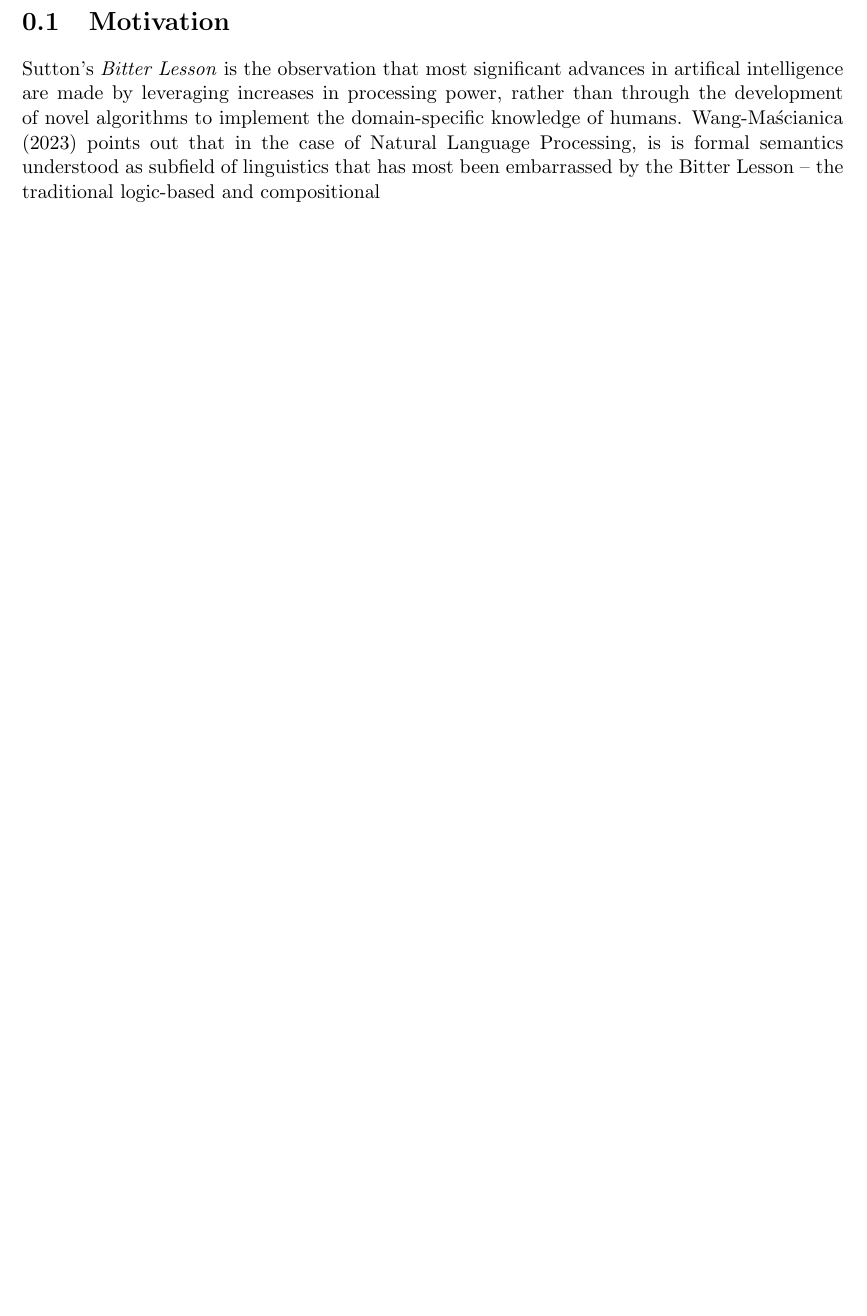
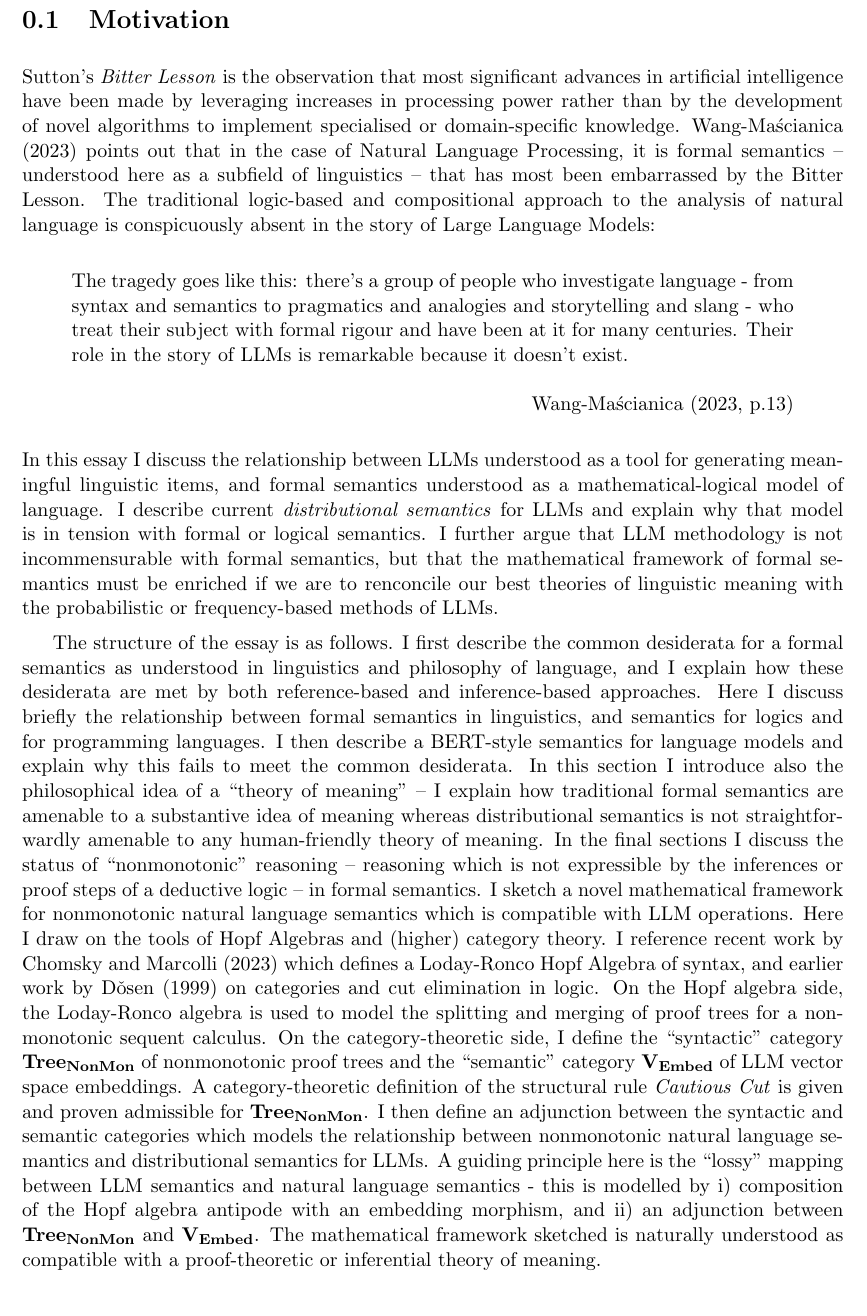
Before and after one commit to grthomson/nonmonlogics, a LaTeX document (black_boxes.tex): part of page 2 of 3 before the commit and part of page 2 of 4 after it, cut so that both start at the same text, the shorter picture padded with empty space. Compiled offline with pdfLaTeX.

Commit message:
docs: intro to black boxes pdf

```diff
--- a/black_boxes.tex
+++ b/black_boxes.tex
@@ -16,6 +16,7 @@
 
 % Optional but nice:
 \usepackage[margin=1in]{geometry}
+\setlength{\parskip}{0.5em}
 
 \title{Black boxes, bitter lessons, and compositional semantics}
 \author{G.T.}
@@ -25,7 +26,17 @@
 \maketitle
 
 \section{Motivation}
-Sutton's \emph{Bitter Lesson} is the observation that most significant advances in artifical intelligence are made by leveraging increases in processing power, rather than through the development of novel algorithms to implement the domain-specific knowledge of humans. Wang-Ma\'{s}cianica (2023) points out that in the case of Natural Language Processing, is is formal semantics understood as subfield of linguistics that has most been embarrassed by the Bitter Lesson -- the traditional logic-based and compositional
+Sutton's \emph{Bitter Lesson} is the observation that most significant advances in artificial intelligence have been made by leveraging increases in processing power rather than by the development of novel algorithms to implement specialised or domain-specific knowledge. Wang-Ma\'{s}cianica (2023) points out that in the case of Natural Language Processing, it is formal semantics -- understood here as a subfield of linguistics -- that has most been embarrassed by the Bitter Lesson. The traditional logic-based and compositional approach to the analysis of natural language is conspicuously absent in the story of Large Language Models:
+
+\begin{quote} The tragedy goes like this:
+there's a group of people who investigate language - from syntax and semantics to pragmatics and analogies and storytelling and slang - who treat their subject with formal rigour and have been at it for many centuries. Their role in the story of LLMs is remarkable because it doesn't exist.
+\begin{flushright} Wang-Ma\'{s}cianica (2023, p.13)\end{flushright}
+\end{quote}
+
+\noindent In this essay I discuss the relationship between LLMs understood as a tool for generating meaningful linguistic items, and formal semantics understood as a mathematical-logical model of language. I describe current \emph{distributional semantics} for LLMs and explain why that model is in tension with formal or logical semantics. I further argue that LLM methodology is not incommensurable with formal semantics, but that the mathematical framework of formal semantics must be enriched if we are to renconcile our best theories of linguistic meaning with the probabilistic or frequency-based methods of LLMs.
+
+The structure of the essay is as follows. I first describe the common desiderata for a formal semantics as understood in linguistics and philosophy of language, and I explain how these desiderata are met by both reference-based and inference-based approaches. Here I discuss briefly the relationship between formal semantics in linguistics, and semantics for logics and for programming languages. I then describe a BERT-style semantics for language models and explain why this fails to meet the common desiderata. In this section I introduce also the philosophical idea of a ``theory of meaning" -- I explain how traditional formal semantics are amenable to a substantive idea of meaning whereas distributional semantics is not straightforwardly amenable to any human-friendly theory of meaning. In the final sections I discuss the status of ``nonmonotonic" reasoning -- reasoning which is not expressible by the inferences or proof steps of a deductive logic -- in formal semantics. I sketch a novel mathematical framework for nonmonotonic natural language semantics which is compatible with LLM operations. Here I draw on the tools of Hopf Algebras and (higher) category theory. I reference recent work by Chomsky and Marcolli (2023) which defines a Loday-Ronco Hopf Algebra of syntax, and earlier work by D\v{o}sen (1999) on categories and cut elimination in logic. On the Hopf algebra side, the Loday-Ronco algebra is used to model the splitting and merging of proof trees for a nonmonotonic sequent calculus.  On the category-theoretic side, I define the ``syntactic" category $\mathbf{Tree_{NonMon}}$ of nonmonotonic proof trees and the ``semantic" category $\mathbf{V_{Embed}}$ of LLM vector space embeddings. A category-theoretic definition of the structural rule \emph{Cautious Cut} is given and proven admissible for $\mathbf{Tree_{NonMon}}$. I then define an adjunction between the syntactic and semantic categories which models the relationship between nonmonotonic natural language semantics and distributional semantics for LLMs. A guiding principle here is the ``lossy'' mapping between LLM semantics and natural language semantics - this is modelled by i) composition of the Hopf algebra antipode with an embedding morphism, and ii) an adjunction between $\mathbf{Tree_{NonMon}}$ and $\mathbf{V_{Embed}}$. The mathematical framework sketched is naturally understood as compatible with a proof-theoretic or inferential theory of meaning.
+
 
 \section{Hopf algebras of proof trees}
 Text...
```
Also changed, not shown: black_boxes.pdf.
